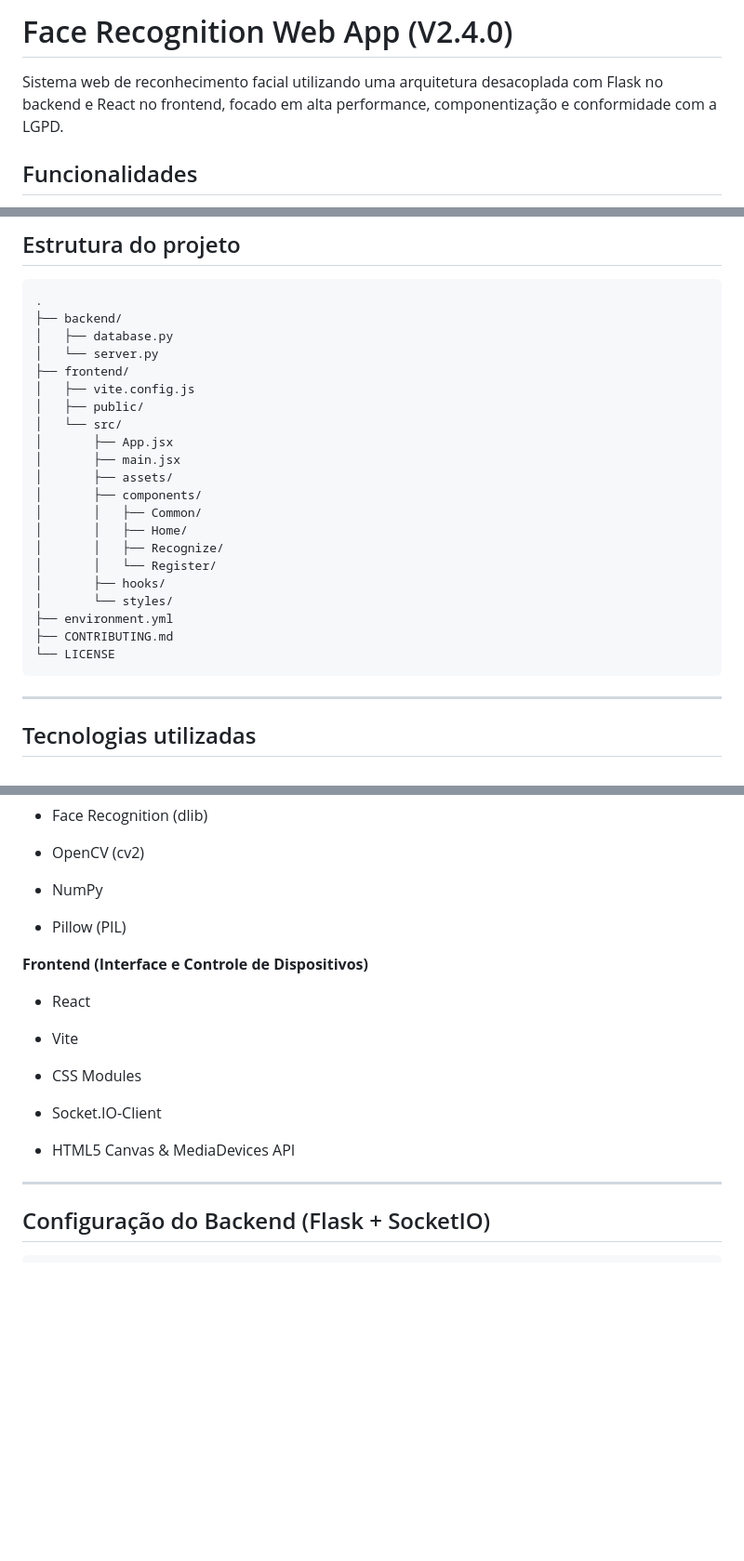
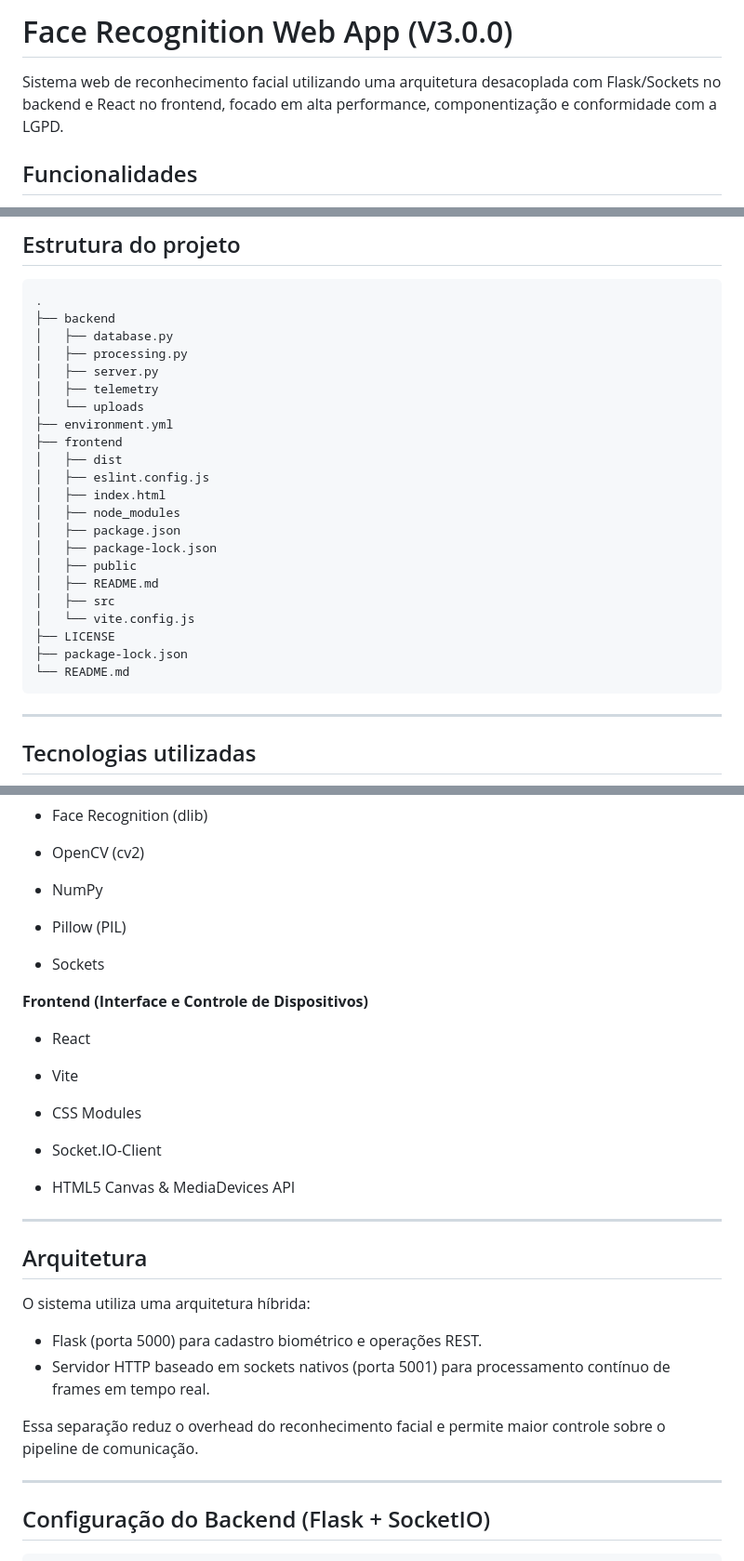
Before and after one commit to FeLiPeOLi7/FaceRecognitionApp, a Markdown page: README.md, 3 parts joined by grey strips. Shown at 93% size. GitHub-like rendering; blank space fills up the shorter version.

````diff
--- a/README.md
+++ b/README.md
@@ -1,6 +1,6 @@
-# Face Recognition Web App (V2.4.0)
+# Face Recognition Web App (V3.0.0)
 
-Sistema web de reconhecimento facial utilizando uma arquitetura desacoplada com Flask no backend e React no frontend, focado em alta performance, componentização e conformidade com a LGPD.
+Sistema web de reconhecimento facial utilizando uma arquitetura desacoplada com Flask/Sockets no backend e React no frontend, focado em alta performance, componentização e conformidade com a LGPD.
 
 ## Funcionalidades
 
@@ -16,26 +16,27 @@ Sistema web de reconhecimento facial utilizando uma arquitetura desacoplada com
 
 ```text
 .
-├── backend/
+├── backend
 │   ├── database.py
-│   └── server.py
-├── frontend/
-│   ├── vite.config.js
-│   ├── public/
-│   └── src/
-│       ├── App.jsx
-│       ├── main.jsx
-│       ├── assets/
-│       ├── components/
-│       │   ├── Common/
-│       │   ├── Home/
-│       │   ├── Recognize/
-│       │   └── Register/
-│       ├── hooks/
-│       └── styles/
+│   ├── processing.py
+│   ├── server.py
+│   ├── telemetry
+│   └── uploads
 ├── environment.yml
-├── CONTRIBUTING.md
-└── LICENSE
+├── frontend
+│   ├── dist
+│   ├── eslint.config.js
+│   ├── index.html
+│   ├── node_modules
+│   ├── package.json
+│   ├── package-lock.json
+│   ├── public
+│   ├── README.md
+│   ├── src
+│   └── vite.config.js
+├── LICENSE
+├── package-lock.json
+└── README.md
 ```
 
 ---
@@ -58,6 +59,8 @@ Sistema web de reconhecimento facial utilizando uma arquitetura desacoplada com
 
 * Pillow (PIL)
 
+* Sockets
+
 **Frontend (Interface e Controle de Dispositivos)**
 
 * React
@@ -69,6 +72,17 @@ Sistema web de reconhecimento facial utilizando uma arquitetura desacoplada com
 * Socket.IO-Client
 
 * HTML5 Canvas & MediaDevices API
+
+---
+
+## Arquitetura
+
+O sistema utiliza uma arquitetura híbrida:
+
+- Flask (porta 5000) para cadastro biométrico e operações REST.
+- Servidor HTTP baseado em sockets nativos (porta 5001) para processamento contínuo de frames em tempo real.
+
+Essa separação reduz o overhead do reconhecimento facial e permite maior controle sobre o pipeline de comunicação.
 
 ---
 
````
Also changed, not shown: other parts of README.md (+42 -16 lines).
